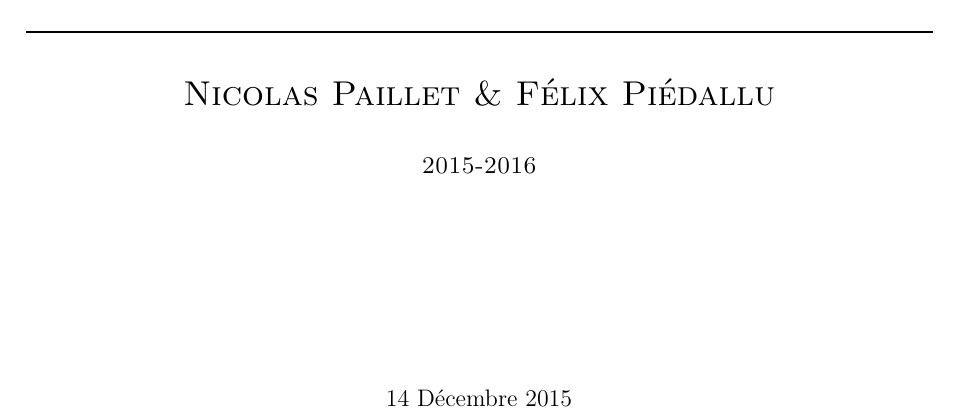
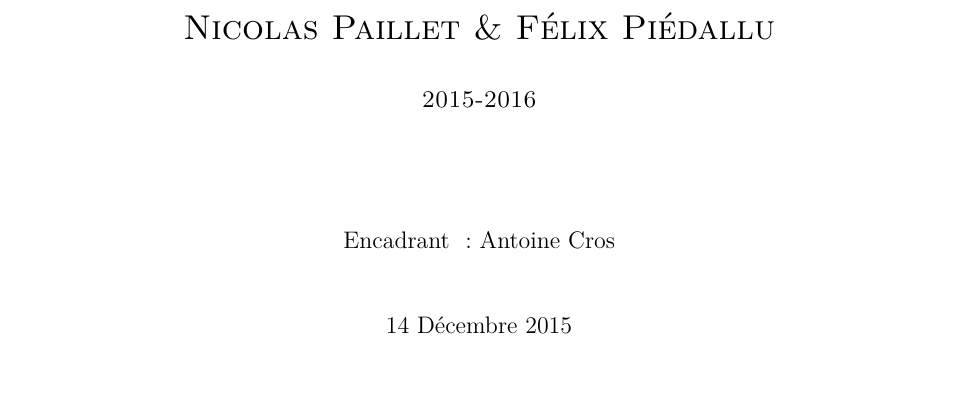
Before and after one commit to Salamandar/BEetTPs, a LaTeX document (Caractérisation Électronique/Rapport/BECaracElec.tex, which reads Caractérisation Électronique/Rapport/0.Couverture.tex): part of page 1 of 9, cut so that both start at the same text, the shorter picture padded with empty space. Compiled offline with pdfLaTeX.

Commit message:
ajout encadrant

```diff
--- a/Caractérisation Électronique/Rapport/0.Couverture.tex
+++ b/Caractérisation Électronique/Rapport/0.Couverture.tex
@@ -18,7 +18,7 @@
 \LARGE{\textsc{Nicolas Paillet \& Félix Piédallu}}\\[0.7cm]
 \large{\textsc{2015-2016}}\\[2cm]
 
-\Large{~}\\[1cm]
+\large{Encadrant : Antoine Cros}\\[1cm]
 %\includegraphics[width=0.4\textwidth]{Images/logo_HQC.pdf}\\[1cm]
 
 \large{14 Décembre 2015}\\[2cm]
```
